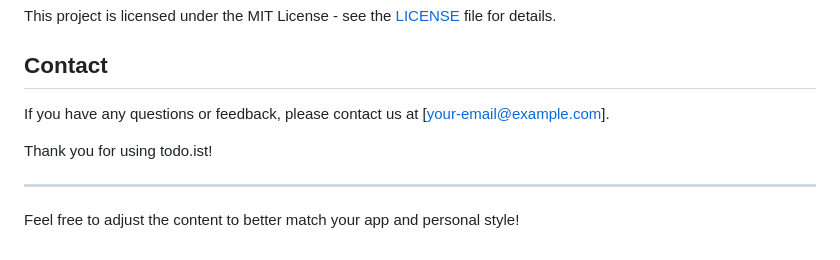
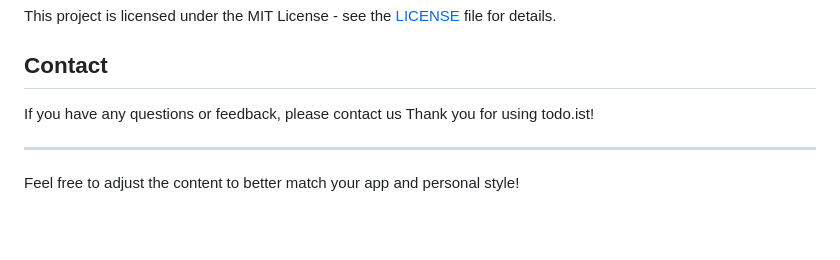
Before and after one commit to JayPrinz/Todo.app, a Markdown page: README.md, the part around one of its changes. Rendered like a GitHub page; blank space fills up the shorter version.

```diff
--- a/README.md
+++ b/README.md
@@ -102,8 +102,7 @@ This project is licensed under the MIT License - see the [LICENSE](LICENSE) file
 
 ## Contact
 
-If you have any questions or feedback, please contact us at [your-email@example.com].
-
+If you have any questions or feedback, please contact us
 Thank you for using todo.ist!
 
 ---
```
Also changed, not shown: other parts of README.md (+1 -1 lines).
